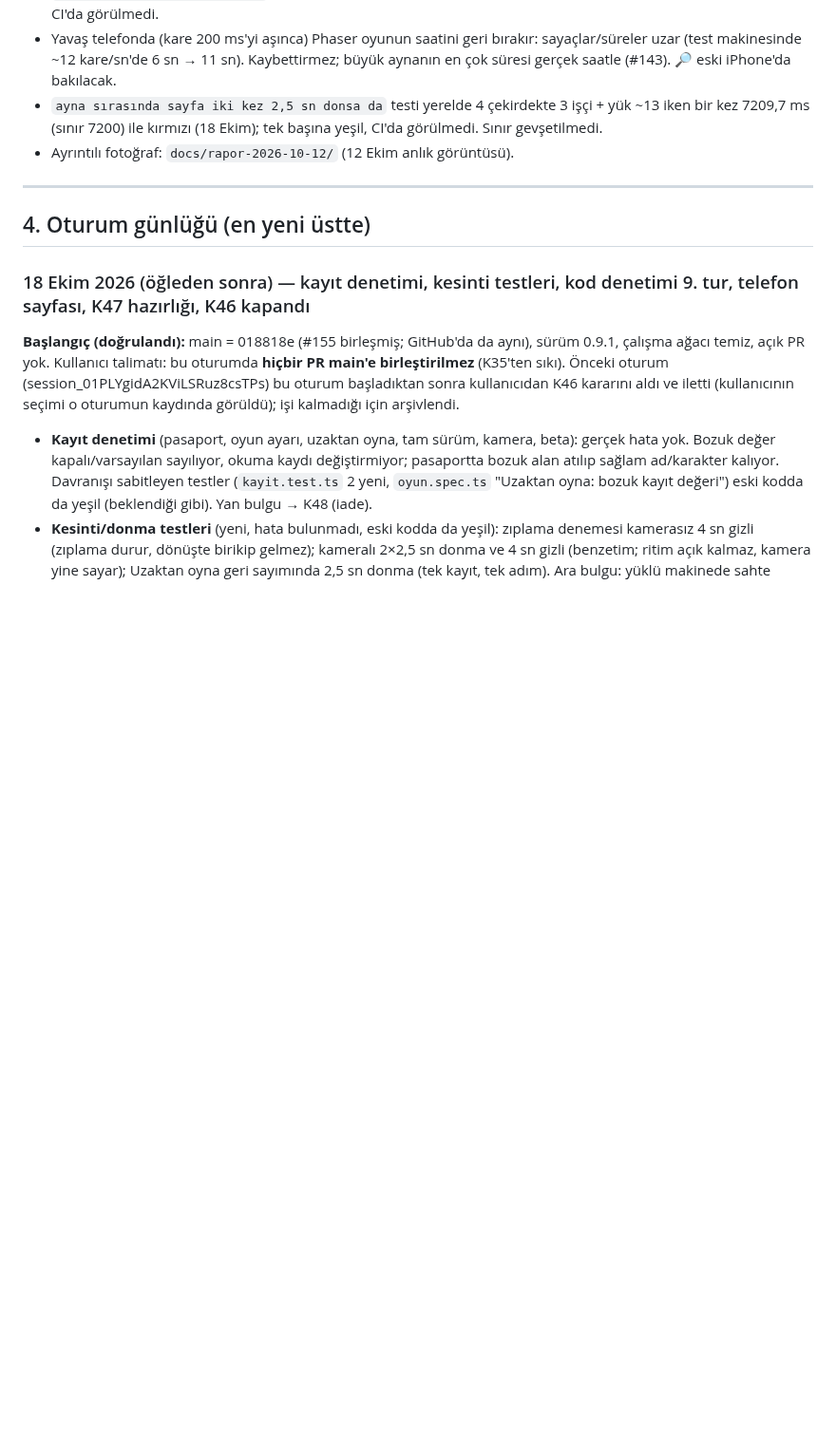
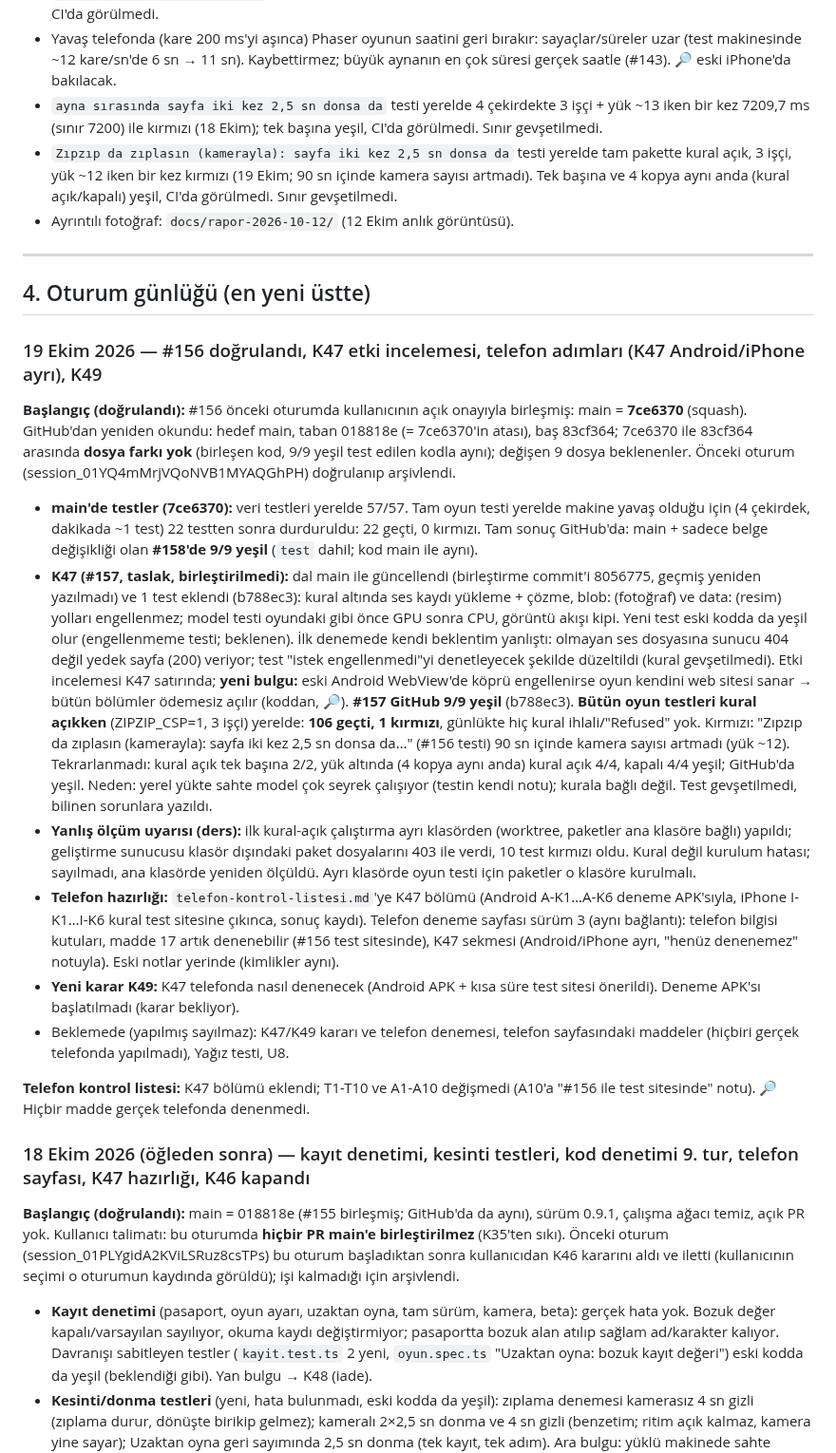
Before and after one commit to 8y9khd2gr8-svg/first, a Markdown page: docs/KAYIT.md, the part around the change. Shown at 95% size. GitHub-like rendering; blank space fills up the shorter version.

Commit message:
KAYIT: 19 Ekim günlüğü (#156 doğrulandı, K47 kural açık 106/107, bilinen sorun)
Co-Authored-By: Claude Opus 5.5 <noreply@anthropic.com>
Claude-Session: https://claude.ai/code/session_01QemUxBbL4T4mp8ipZKK4oe

```diff
--- a/docs/KAYIT.md
+++ b/docs/KAYIT.md
@@ -83,11 +83,23 @@ Onay verilmemiş, ertelenmiş ya da reddedilmiş öneriler de buraya yazılır;
 - `Zıpzıp konuşurken ağzı oynar` testi yerelde yük altında bir kez kırmızı (60 ms aralıklı ölçüm), tek başına geçiyor. CI'da görülmedi.
 - Yavaş telefonda (kare 200 ms'yi aşınca) Phaser oyunun saatini geri bırakır: sayaçlar/süreler uzar (test makinesinde ~12 kare/sn'de 6 sn → 11 sn). Kaybettirmez; büyük aynanın en çok süresi gerçek saatle (#143). 🔎 eski iPhone'da bakılacak.
 - `ayna sırasında sayfa iki kez 2,5 sn donsa da` testi yerelde 4 çekirdekte 3 işçi + yük ~13 iken bir kez 7209,7 ms (sınır 7200) ile kırmızı (18 Ekim); tek başına yeşil, CI'da görülmedi. Sınır gevşetilmedi.
+- `Zıpzıp da zıplasın (kamerayla): sayfa iki kez 2,5 sn donsa da` testi yerelde tam pakette kural açık, 3 işçi, yük ~12 iken bir kez kırmızı (19 Ekim; 90 sn içinde kamera sayısı artmadı). Tek başına ve 4 kopya aynı anda (kural açık/kapalı) yeşil, CI'da görülmedi. Sınır gevşetilmedi.
 - Ayrıntılı fotoğraf: `docs/rapor-2026-10-12/` (12 Ekim anlık görüntüsü).
 
 ---
 
 ## 4. Oturum günlüğü (en yeni üstte)
+
+### 19 Ekim 2026 — #156 doğrulandı, K47 etki incelemesi, telefon adımları (K47 Android/iPhone ayrı), K49
+**Başlangıç (doğrulandı):** #156 önceki oturumda kullanıcının açık onayıyla birleşmiş: main = **7ce6370** (squash). GitHub'dan yeniden okundu: hedef main, taban 018818e (= 7ce6370'in atası), baş 83cf364; 7ce6370 ile 83cf364 arasında **dosya farkı yok** (birleşen kod, 9/9 yeşil test edilen kodla aynı); değişen 9 dosya beklenenler. Önceki oturum (session_01YQ4mMrjVQoNVB1MYAQGhPH) doğrulanıp arşivlendi.
+- **main'de testler (7ce6370):** veri testleri yerelde 57/57. Tam oyun testi yerelde makine yavaş olduğu için (4 çekirdek, dakikada ~1 test) 22 testten sonra durduruldu: 22 geçti, 0 kırmızı. Tam sonuç GitHub'da: main + sadece belge değişikliği olan **#158'de 9/9 yeşil** (`test` dahil; kod main ile aynı).
+- **K47 (#157, taslak, birleştirilmedi):** dal main ile güncellendi (birleştirme commit'i 8056775, geçmiş yeniden yazılmadı) ve 1 test eklendi (b788ec3): kural altında ses kaydı yükleme + çözme, blob: (fotoğraf) ve data: (resim) yolları engellenmez; model testi oyundaki gibi önce GPU sonra CPU, görüntü akışı kipi. Yeni test eski kodda da yeşil olur (engellenmeme testi; beklenen). İlk denemede kendi beklentim yanlıştı: olmayan ses dosyasına sunucu 404 değil yedek sayfa (200) veriyor; test "istek engellenmedi"yi denetleyecek şekilde düzeltildi (kural gevşetilmedi). Etki incelemesi K47 satırında; **yeni bulgu:** eski Android WebView'de köprü engellenirse oyun kendini web sitesi sanar → bütün bölümler ödemesiz açılır (koddan, 🔎). **#157 GitHub 9/9 yeşil** (b788ec3). **Bütün oyun testleri kural açıkken** (ZIPZIP_CSP=1, 3 işçi) yerelde: **106 geçti, 1 kırmızı**, günlükte hiç kural ihlali/"Refused" yok. Kırmızı: "Zıpzıp da zıplasın (kamerayla): sayfa iki kez 2,5 sn donsa da…" (#156 testi) 90 sn içinde kamera sayısı artmadı (yük ~12). Tekrarlanmadı: kural açık tek başına 2/2, yük altında (4 kopya aynı anda) kural açık 4/4, kapalı 4/4 yeşil; GitHub'da yeşil. Neden: yerel yükte sahte model çok seyrek çalışıyor (testin kendi notu); kurala bağlı değil. Test gevşetilmedi, bilinen sorunlara yazıldı.
+- **Yanlış ölçüm uyarısı (ders):** ilk kural-açık çalıştırma ayrı klasörden (worktree, paketler ana klasöre bağlı) yapıldı; geliştirme sunucusu klasör dışındaki paket dosyalarını 403 ile verdi, 10 test kırmızı oldu. Kural değil kurulum hatası; sayılmadı, ana klasörde yeniden ölçüldü. Ayrı klasörde oyun testi için paketler o klasöre kurulmalı.
+- **Telefon hazırlığı:** `telefon-kontrol-listesi.md`'ye K47 bölümü (Android A-K1…A-K6 deneme APK'sıyla, iPhone I-K1…I-K6 kural test sitesine çıkınca, sonuç kaydı). Telefon deneme sayfası sürüm 3 (aynı bağlantı): telefon bilgisi kutuları, madde 17 artık denenebilir (#156 test sitesinde), K47 sekmesi (Android/iPhone ayrı, "henüz denenemez" notuyla). Eski notlar yerinde (kimlikler aynı).
+- **Yeni karar K49:** K47 telefonda nasıl denenecek (Android APK + kısa süre test sitesi önerildi). Deneme APK'sı başlatılmadı (karar bekliyor).
+- Beklemede (yapılmış sayılmaz): K47/K49 kararı ve telefon denemesi, telefon sayfasındaki maddeler (hiçbiri gerçek telefonda yapılmadı), Yağız testi, U8.
+
+**Telefon kontrol listesi:** K47 bölümü eklendi; T1-T10 ve A1-A10 değişmedi (A10'a "#156 ile test sitesinde" notu). 🔎 Hiçbir madde gerçek telefonda denenmedi.
 
 ### 18 Ekim 2026 (öğleden sonra) — kayıt denetimi, kesinti testleri, kod denetimi 9. tur, telefon sayfası, K47 hazırlığı, K46 kapandı
 **Başlangıç (doğrulandı):** main = 018818e (#155 birleşmiş; GitHub'da da aynı), sürüm 0.9.1, çalışma ağacı temiz, açık PR yok. Kullanıcı talimatı: bu oturumda **hiçbir PR main'e birleştirilmez** (K35'ten sıkı). Önceki oturum (session_01PLYgidA2KViLSRuz8csTPs) bu oturum başladıktan sonra kullanıcıdan K46 kararını aldı ve iletti (kullanıcının seçimi o oturumun kaydında görüldü); işi kalmadığı için arşivlendi.
```
